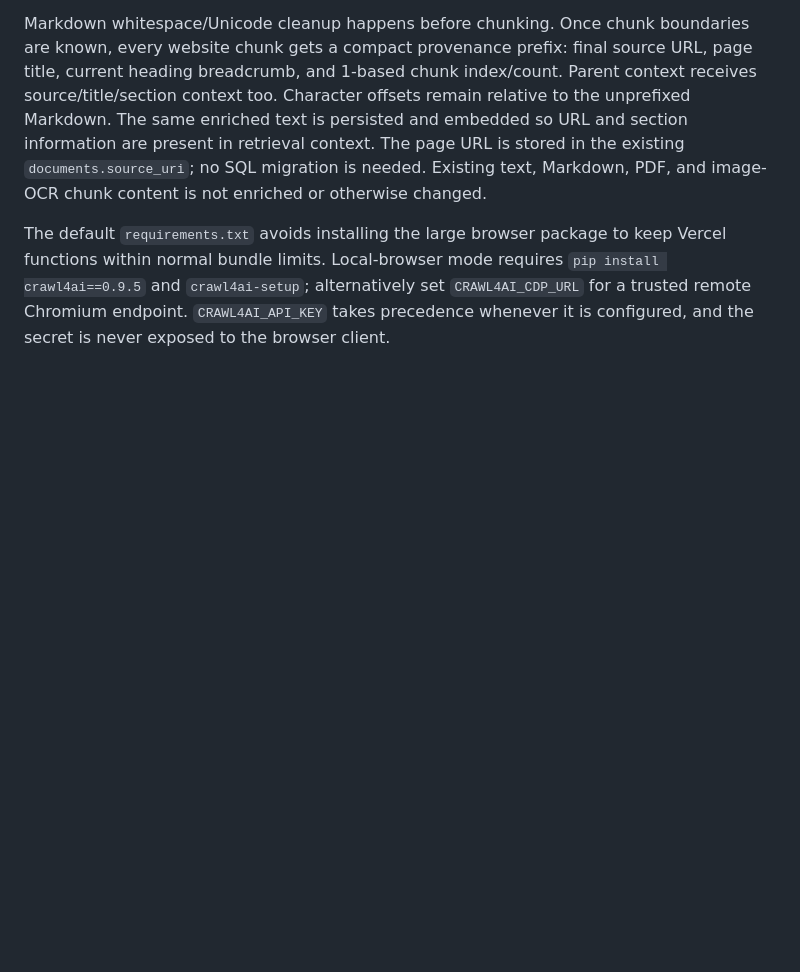
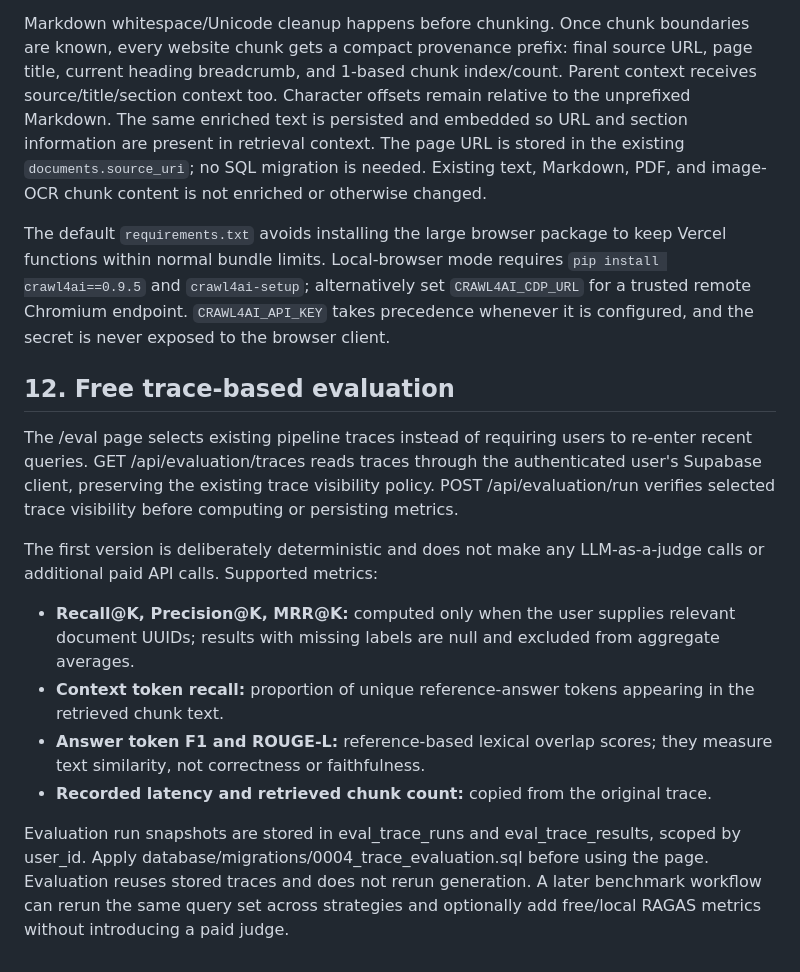
Before and after one commit to AadCode7/Pharma_RAG, a Markdown page: architecture.md, the part around the change. Drawn GitHub-style; blank space fills up the shorter version.

Commit message:
Document free trace-based RAG evaluation

```diff
--- a/architecture.md
+++ b/architecture.md
@@ -202,3 +202,17 @@ Before crawling, the URL is normalized and validated as HTTP(S), credentials are
 Markdown whitespace/Unicode cleanup happens before chunking. Once chunk boundaries are known, every website chunk gets a compact provenance prefix: final source URL, page title, current heading breadcrumb, and 1-based chunk index/count. Parent context receives source/title/section context too. Character offsets remain relative to the unprefixed Markdown. The same enriched text is persisted and embedded so URL and section information are present in retrieval context. The page URL is stored in the existing `documents.source_uri`; no SQL migration is needed. Existing text, Markdown, PDF, and image-OCR chunk content is not enriched or otherwise changed.
 
 The default `requirements.txt` avoids installing the large browser package to keep Vercel functions within normal bundle limits. Local-browser mode requires `pip install crawl4ai==0.9.5` and `crawl4ai-setup`; alternatively set `CRAWL4AI_CDP_URL` for a trusted remote Chromium endpoint. `CRAWL4AI_API_KEY` takes precedence whenever it is configured, and the secret is never exposed to the browser client.
+
+
+## 12. Free trace-based evaluation
+
+The /eval page selects existing pipeline traces instead of requiring users to re-enter recent queries. GET /api/evaluation/traces reads traces through the authenticated user's Supabase client, preserving the existing trace visibility policy. POST /api/evaluation/run verifies selected trace visibility before computing or persisting metrics.
+
+The first version is deliberately deterministic and does not make any LLM-as-a-judge calls or additional paid API calls. Supported metrics:
+
+- **Recall@K, Precision@K, MRR@K:** computed only when the user supplies relevant document UUIDs; results with missing labels are null and excluded from aggregate averages.
+- **Context token recall:** proportion of unique reference-answer tokens appearing in the retrieved chunk text.
+- **Answer token F1 and ROUGE-L:** reference-based lexical overlap scores; they measure text similarity, not correctness or faithfulness.
+- **Recorded latency and retrieved chunk count:** copied from the original trace.
+
+Evaluation run snapshots are stored in eval_trace_runs and eval_trace_results, scoped by user_id. Apply database/migrations/0004_trace_evaluation.sql before using the page. Evaluation reuses stored traces and does not rerun generation. A later benchmark workflow can rerun the same query set across strategies and optionally add free/local RAGAS metrics without introducing a paid judge.
```
